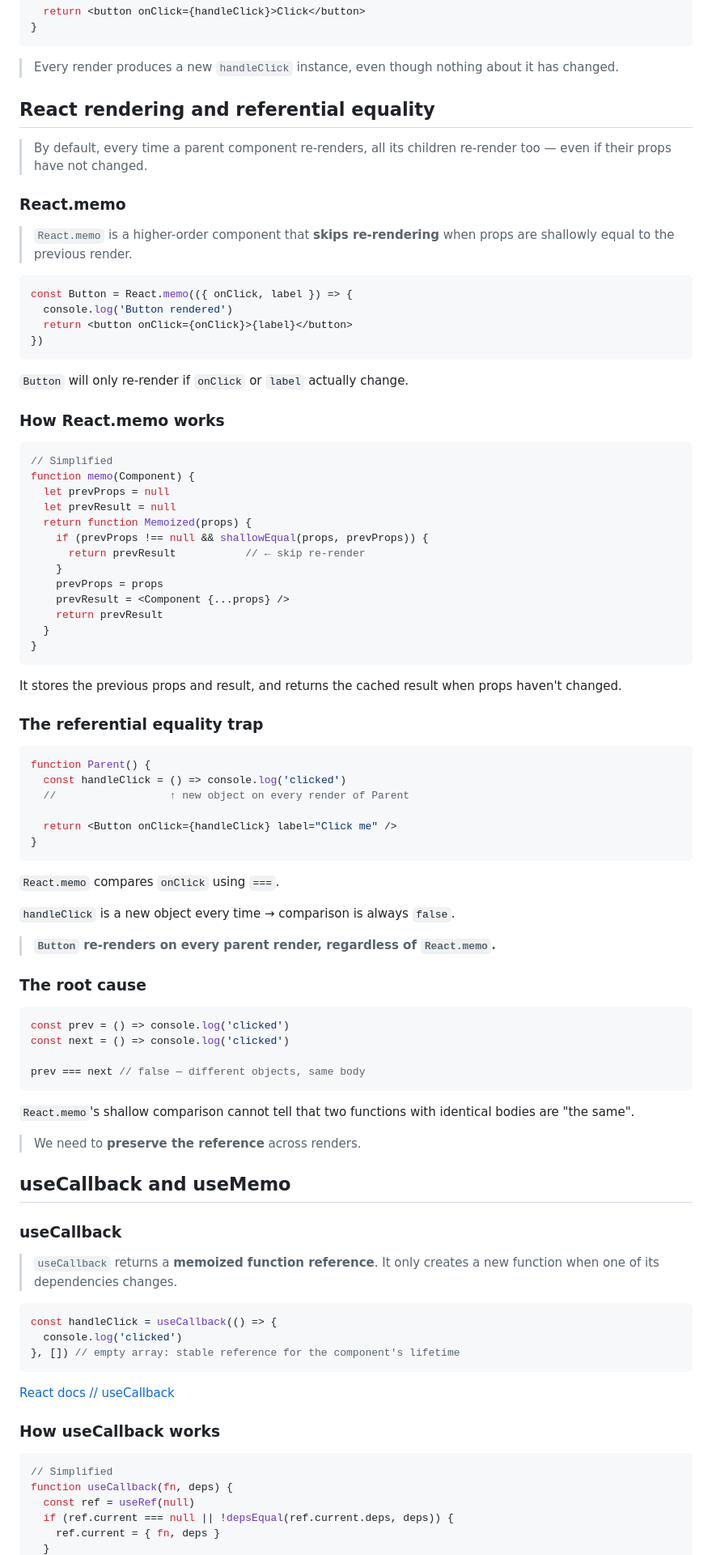
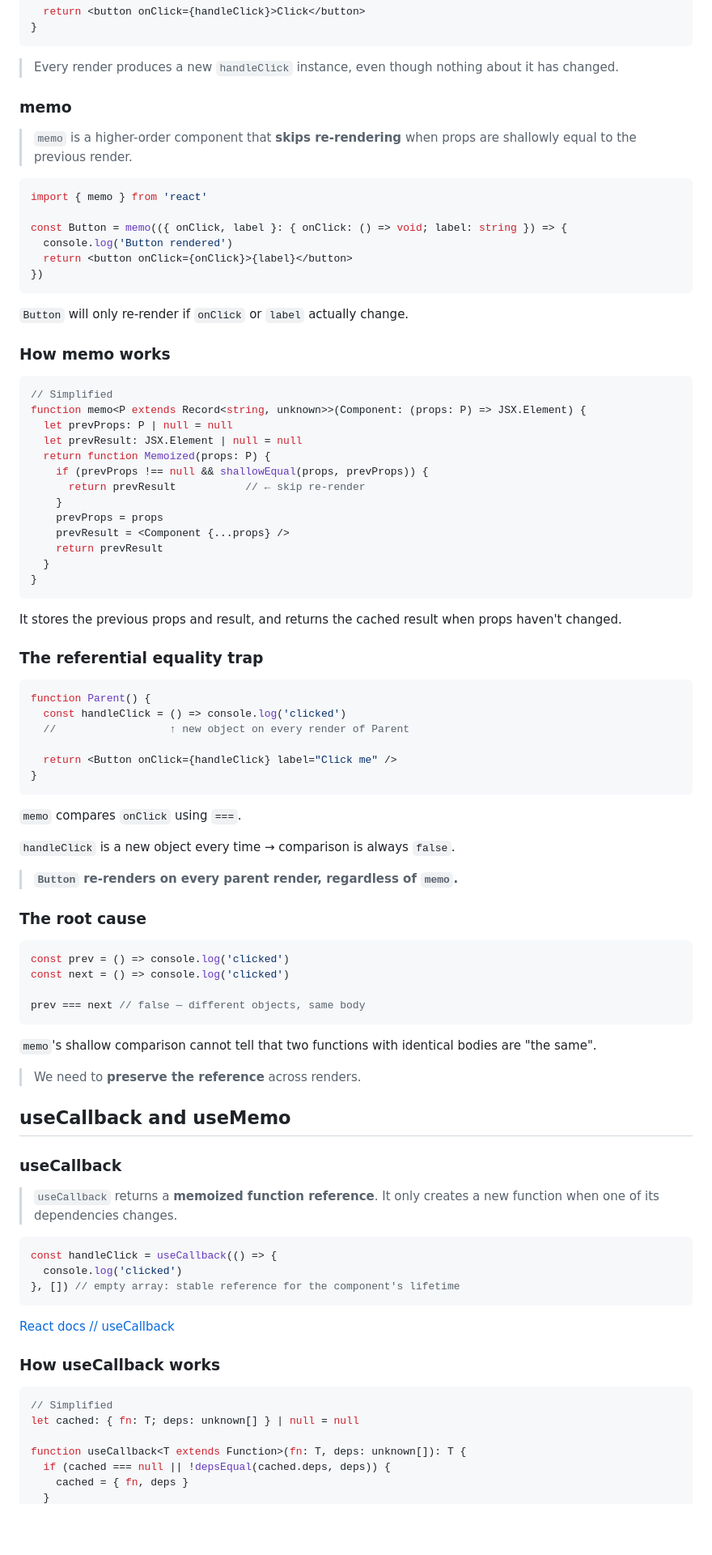
Before and after one commit to we-learn-js/js-training, a Markdown page: src/md/ReactMemoization.md, the part around one of its changes. Shown at 81% size. GitHub-like rendering; blank space fills up the shorter version.

````diff
--- a/src/md/ReactMemoization.md
+++ b/src/md/ReactMemoization.md
@@ -80,22 +123,17 @@ function MyComponent() {
 > Every render produces a new `handleClick` instance,
 > even though nothing about it has changed.
 
-<!--section-->
-
-## React rendering and referential equality
-
-> By default, every time a parent component re-renders, all its children re-render too —
-> even if their props have not changed.
-
 <!--slide-->
 
-### React.memo
+### memo
 
-> `React.memo` is a higher-order component that **skips re-rendering**
+> `memo` is a higher-order component that **skips re-rendering**
 > when props are shallowly equal to the previous render.
 
-```jsx
-const Button = React.memo(({ onClick, label }) => {
+```tsx
+import { memo } from 'react'
+
+const Button = memo(({ onClick, label }: { onClick: () => void; label: string }) => {
   console.log('Button rendered')
   return <button onClick={onClick}>{label}</button>
 })
@@ -105,14 +143,14 @@ const Button = React.memo(({ onClick, label }) => {
 
 <!--slide-->
 
-### How React.memo works
+### How memo works
 
-```jsx
+```tsx
 // Simplified
-function memo(Component) {
-  let prevProps = null
-  let prevResult = null
-  return function Memoized(props) {
+function memo<P extends Record<string, unknown>>(Component: (props: P) => JSX.Element) {
+  let prevProps: P | null = null
+  let prevResult: JSX.Element | null = null
+  return function Memoized(props: P) {
     if (prevProps !== null && shallowEqual(props, prevProps)) {
       return prevResult           // ← skip re-render
     }
@@ -129,7 +167,7 @@ It stores the previous props and result, and returns the cached result when prop
 
 ### The referential equality trap
 
-```jsx
+```tsx
 function Parent() {
   const handleClick = () => console.log('clicked')
   //                  ↑ new object on every render of Parent
@@ -138,24 +176,24 @@ function Parent() {
 }
 ```
 
-`React.memo` compares `onClick` using `===`.
+`memo` compares `onClick` using `===`.
 
 `handleClick` is a new object every time → comparison is always `false`.
 
-> **`Button` re-renders on every parent render, regardless of `React.memo`.**
+> **`Button` re-renders on every parent render, regardless of `memo`.**
 
 <!--slide-->
 
 ### The root cause
 
-```jsx
+```tsx
 const prev = () => console.log('clicked')
 const next = () => console.log('clicked')
 
 prev === next // false — different objects, same body
 ```
 
-`React.memo`'s shallow comparison cannot tell that two functions
+`memo`'s shallow comparison cannot tell that two functions
 with identical bodies are "the same".
 
 > We need to **preserve the reference** across renders.
@@ -171,7 +209,7 @@ with identical bodies are "the same".
 > `useCallback` returns a **memoized function reference**.
 > It only creates a new function when one of its dependencies changes.
 
-```jsx
+```tsx
 const handleClick = useCallback(() => {
   console.log('clicked')
 }, []) // empty array: stable reference for the component's lifetime
@@ -183,10 +221,11 @@ const handleClick = useCallback(() => {
 
 ### How useCallback works
 
-```jsx
+```ts
 // Simplified
-function useCallback(fn, deps) {
-  const ref = useRef(null)
-  if (ref.current === null || !depsEqual(ref.current.deps, deps)) {
-    ref.current = { fn, deps }
+let cached: { fn: T; deps: unknown[] } | null = null
+
+function useCallback<T extends Function>(fn: T, deps: unknown[]): T {
+  if (cached === null || !depsEqual(cached.deps, deps)) {
+    cached = { fn, deps }
   }
````
Also changed, not shown: other parts of src/md/ReactMemoization.md (+227 -125 lines).
